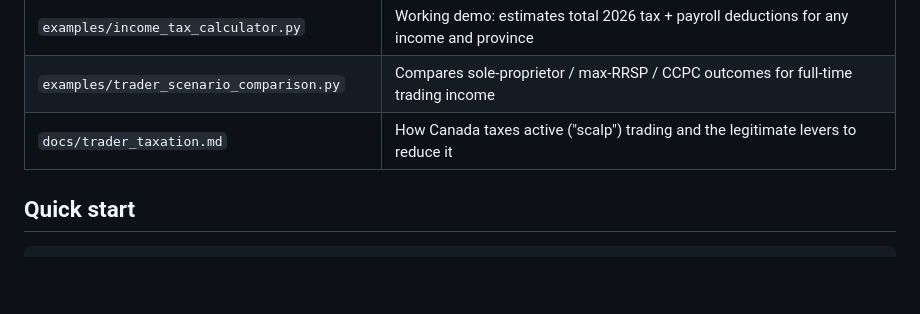
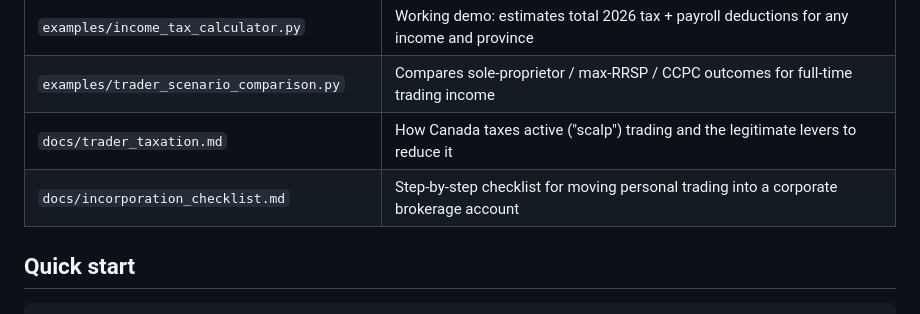
Before and after one commit to Yunanomouse/Token, a Markdown page: README.md, the part around the change. Drawn GitHub-style; blank space fills up the shorter version.

```diff
--- a/README.md
+++ b/README.md
@@ -15,6 +15,7 @@ Machine-readable dataset of Canada's tax system for the **2026 tax year**: perso
 | `examples/income_tax_calculator.py` | Working demo: estimates total 2026 tax + payroll deductions for any income and province |
 | `examples/trader_scenario_comparison.py` | Compares sole-proprietor / max-RRSP / CCPC outcomes for full-time trading income |
 | `docs/trader_taxation.md` | How Canada taxes active ("scalp") trading and the legitimate levers to reduce it |
+| `docs/incorporation_checklist.md` | Step-by-step checklist for moving personal trading into a corporate brokerage account |
 
 ## Quick start
 
```
Also changed, not shown: docs/incorporation_checklist.md (added, +68 -0 lines).
